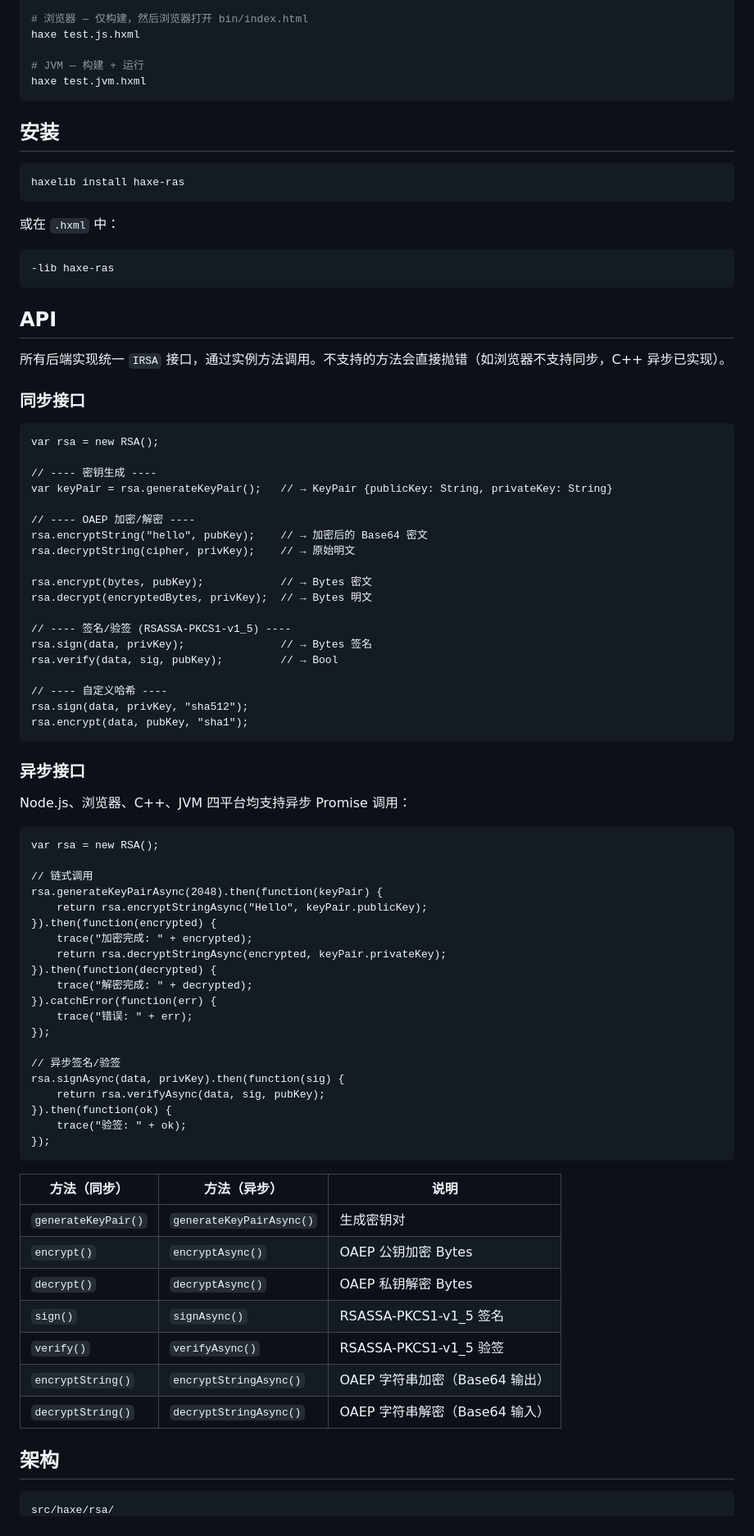
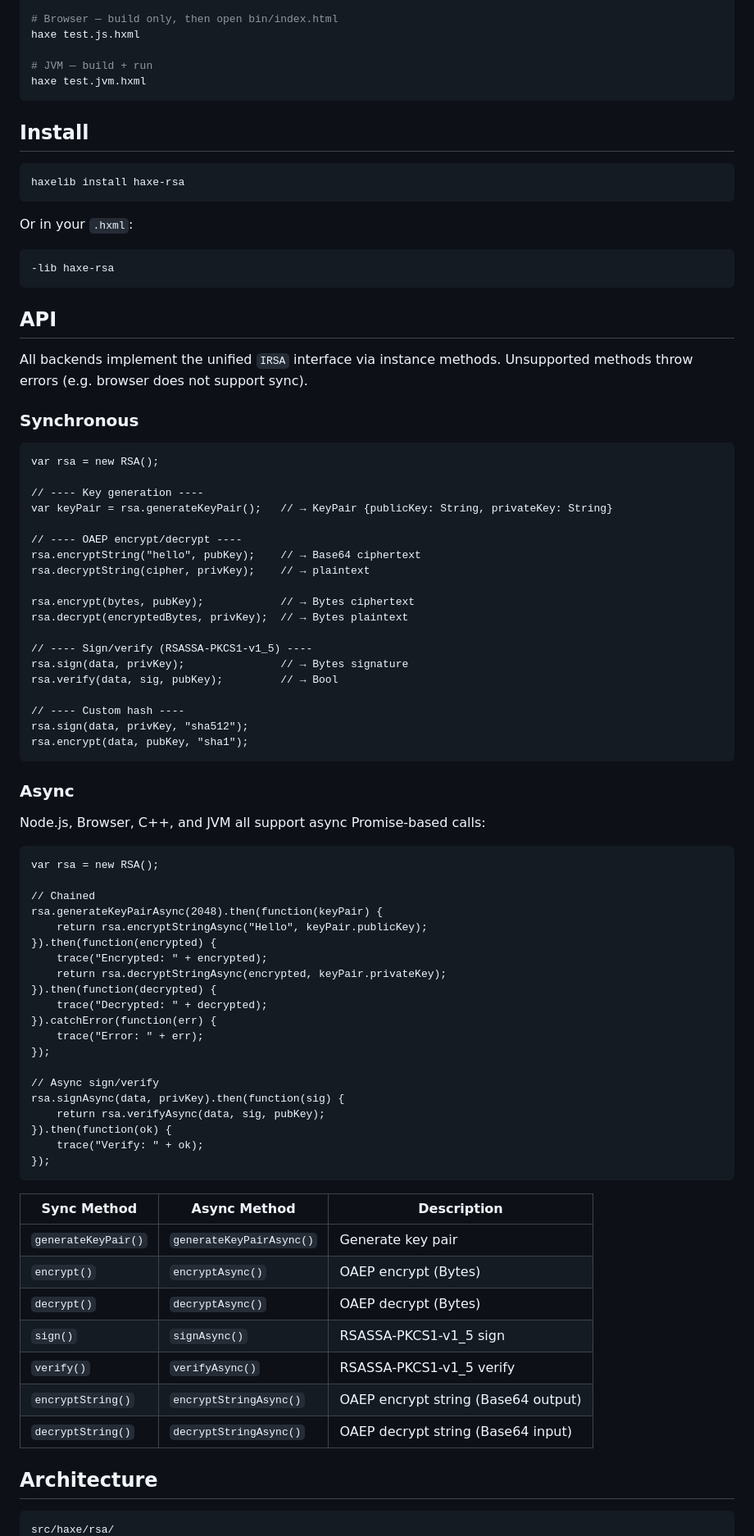
Before and after one commit to rainyt/haxe-rsa, a Markdown page: README.md, the part around one of its changes. Shown at 82% size. Rendered like a GitHub page.

Commit message:
README 默认使用英语，中文文档移至 README_CN.md，双向跳转
Co-Authored-By: Claude Opus 4.7 <noreply@anthropic.com>

````diff
--- a/README.md
+++ b/README.md
@@ -62,90 +64,90 @@ haxe test.nodejs.hxml
 arch -x86_64 haxe test.cpp.hxml
 
-# 浏览器 — 仅构建，然后浏览器打开 bin/index.html
+# Browser — build only, then open bin/index.html
 haxe test.js.hxml
 
-# JVM — 构建 + 运行
+# JVM — build + run
 haxe test.jvm.hxml
 ```
 
-## 安装
+## Install
 
 ```bash
-haxelib install haxe-ras
+haxelib install haxe-rsa
 ```
 
-或在 `.hxml` 中：
+Or in your `.hxml`:
 
 ```
--lib haxe-ras
+-lib haxe-rsa
 ```
 
 ## API
 
-所有后端实现统一 `IRSA` 接口，通过实例方法调用。不支持的方法会直接抛错（如浏览器不支持同步，C++ 异步已实现）。
+All backends implement the unified `IRSA` interface via instance methods. Unsupported methods throw errors (e.g. browser does not support sync).
 
-### 同步接口
+### Synchronous
 
 ```haxe
 var rsa = new RSA();
 
-// ---- 密钥生成 ----
+// ---- Key generation ----
 var keyPair = rsa.generateKeyPair();   // → KeyPair {publicKey: String, privateKey: String}
 
-// ---- OAEP 加密/解密 ----
-rsa.encryptString("hello", pubKey);    // → 加密后的 Base64 密文
-rsa.decryptString(cipher, privKey);    // → 原始明文
+// ---- OAEP encrypt/decrypt ----
+rsa.encryptString("hello", pubKey);    // → Base64 ciphertext
+rsa.decryptString(cipher, privKey);    // → plaintext
 
-rsa.encrypt(bytes, pubKey);            // → Bytes 密文
-rsa.decrypt(encryptedBytes, privKey);  // → Bytes 明文
+rsa.encrypt(bytes, pubKey);            // → Bytes ciphertext
+rsa.decrypt(encryptedBytes, privKey);  // → Bytes plaintext
 
-// ---- 签名/验签 (RSASSA-PKCS1-v1_5) ----
-rsa.sign(data, privKey);               // → Bytes 签名
+// ---- Sign/verify (RSASSA-PKCS1-v1_5) ----
+rsa.sign(data, privKey);               // → Bytes signature
 rsa.verify(data, sig, pubKey);         // → Bool
 
-// ---- 自定义哈希 ----
+// ---- Custom hash ----
 rsa.sign(data, privKey, "sha512");
 rsa.encrypt(data, pubKey, "sha1");
 ```
 
-### 异步接口
+### Async
 
-Node.js、浏览器、C++、JVM 四平台均支持异步 Promise 调用：
+Node.js, Browser, C++, and JVM all support async Promise-based calls:
 
 ```haxe
 var rsa = new RSA();
 
-// 链式调用
+// Chained
 rsa.generateKeyPairAsync(2048).then(function(keyPair) {
     return rsa.encryptStringAsync("Hello", keyPair.publicKey);
 }).then(function(encrypted) {
-    trace("加密完成: " + encrypted);
+    trace("Encrypted: " + encrypted);
     return rsa.decryptStringAsync(encrypted, keyPair.privateKey);
 }).then(function(decrypted) {
-    trace("解密完成: " + decrypted);
+    trace("Decrypted: " + decrypted);
 }).catchError(function(err) {
-    trace("错误: " + err);
+    trace("Error: " + err);
 });
 
-// 异步签名/验签
+// Async sign/verify
 rsa.signAsync(data, privKey).then(function(sig) {
     return rsa.verifyAsync(data, sig, pubKey);
 }).then(function(ok) {
-    trace("验签: " + ok);
+    trace("Verify: " + ok);
 });
 ```
 
-| 方法（同步） | 方法（异步） | 说明 |
-|-------------|-------------|------|
-| `generateKeyPair()` | `generateKeyPairAsync()` | 生成密钥对 |
-| `encrypt()` | `encryptAsync()` | OAEP 公钥加密 Bytes |
-| `decrypt()` | `decryptAsync()` | OAEP 私钥解密 Bytes |
-| `sign()` | `signAsync()` | RSASSA-PKCS1-v1_5 签名 |
-| `verify()` | `verifyAsync()` | RSASSA-PKCS1-v1_5 验签 |
-| `encryptString()` | `encryptStringAsync()` | OAEP 字符串加密（Base64 输出） |
-| `decryptString()` | `decryptStringAsync()` | OAEP 字符串解密（Base64 输入） |
+| Sync Method          | Async Method            | Description                          |
+|----------------------|-------------------------|--------------------------------------|
+| `generateKeyPair()`  | `generateKeyPairAsync()`  | Generate key pair                  |
+| `encrypt()`          | `encryptAsync()`          | OAEP encrypt (Bytes)              |
+| `decrypt()`          | `decryptAsync()`          | OAEP decrypt (Bytes)              |
+| `sign()`             | `signAsync()`             | RSASSA-PKCS1-v1_5 sign            |
+| `verify()`           | `verifyAsync()`           | RSASSA-PKCS1-v1_5 verify          |
+| `encryptString()`    | `encryptStringAsync()`    | OAEP encrypt string (Base64 output) |
+| `decryptString()`    | `decryptStringAsync()`    | OAEP decrypt string (Base64 input)  |
 
-## 架构
+## Architecture
 
 ```
 src/haxe/rsa/
````
Also changed, not shown: other parts of README.md (+45 -43 lines), README_CN.md (added, +170 -0 lines).
